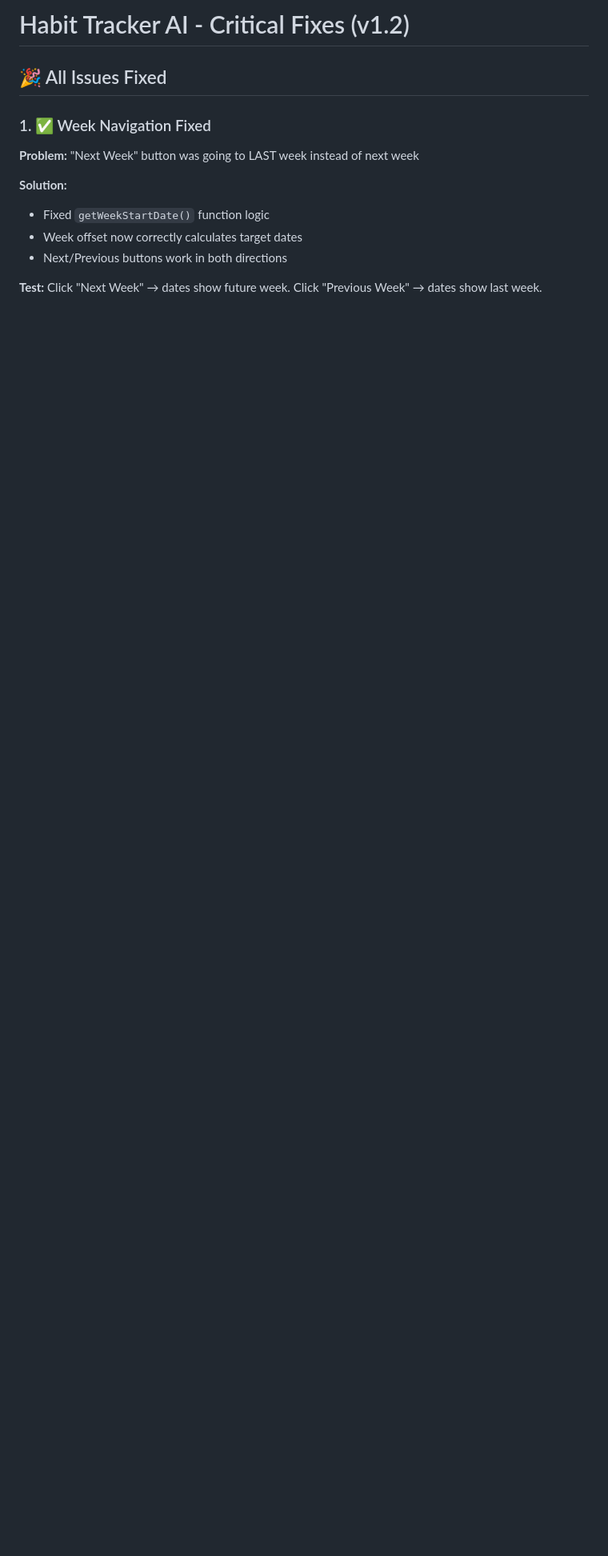
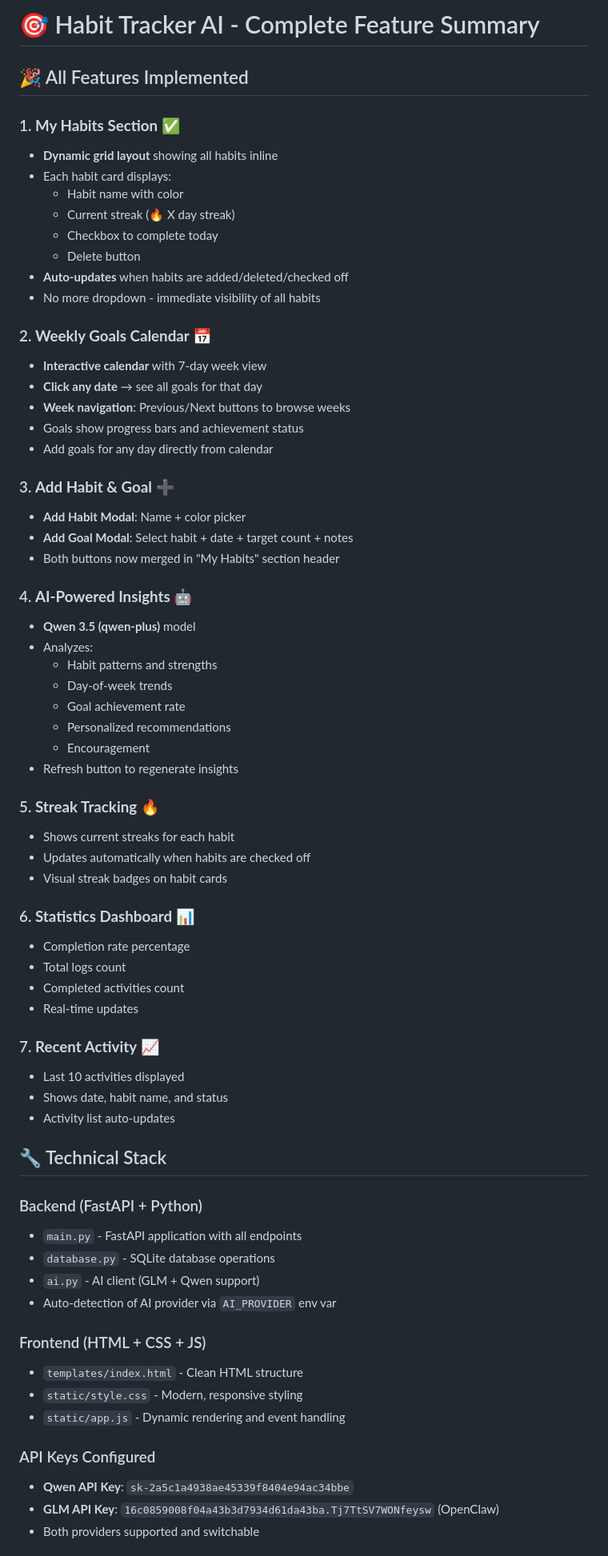
Before and after one commit to wilsonchen821/habit-tracker-ai, a Markdown page: FEATURES.md, the part around one of its changes. Shown at 80% size. GitHub-like rendering; blank space fills up the shorter version.

Commit message:
docs: Add comprehensive feature summary
- Document all implemented features
- Add technical stack breakdown
- Include usage instructions for each feature
- List future roadmap items

```diff
--- a/FEATURES.md
+++ b/FEATURES.md
@@ -1,13 +1,70 @@
-# Habit Tracker AI - Critical Fixes (v1.2)
+# 🎯 Habit Tracker AI - Complete Feature Summary
 
-## 🎉 All Issues Fixed
+## 🎉 All Features Implemented
 
-### 1. ✅ Week Navigation Fixed
-**Problem:** "Next Week" button was going to LAST week instead of next week
+### 1. **My Habits Section** ✅
+- **Dynamic grid layout** showing all habits inline
+- Each habit card displays:
+  - Habit name with color
+  - Current streak (🔥 X day streak)
+  - Checkbox to complete today
+  - Delete button
+- **Auto-updates** when habits are added/deleted/checked off
+- No more dropdown - immediate visibility of all habits
 
-**Solution:**
-- Fixed `getWeekStartDate()` function logic
-- Week offset now correctly calculates target dates
-- Next/Previous buttons work in both directions
+### 2. **Weekly Goals Calendar** 📅
+- **Interactive calendar** with 7-day week view
+- **Click any date** → see all goals for that day
+- **Week navigation**: Previous/Next buttons to browse weeks
+- Goals show progress bars and achievement status
+- Add goals for any day directly from calendar
 
-**Test:** Click "Next Week" → dates show future week. Click "Previous Week" → dates show last week.
+### 3. **Add Habit & Goal** ➕
+- **Add Habit Modal**: Name + color picker
+- **Add Goal Modal**: Select habit + date + target count + notes
+- Both buttons now merged in "My Habits" section header
+
+### 4. **AI-Powered Insights** 🤖
+- **Qwen 3.5 (qwen-plus)** model
+- Analyzes:
+  - Habit patterns and strengths
+  - Day-of-week trends
+  - Goal achievement rate
+  - Personalized recommendations
+  - Encouragement
+- Refresh button to regenerate insights
+
+### 5. **Streak Tracking** 🔥
+- Shows current streaks for each habit
+- Updates automatically when habits are checked off
+- Visual streak badges on habit cards
+
+### 6. **Statistics Dashboard** 📊
+- Completion rate percentage
+- Total logs count
+- Completed activities count
+- Real-time updates
+
+### 7. **Recent Activity** 📈
+- Last 10 activities displayed
+- Shows date, habit name, and status
+- Activity list auto-updates
+
+## 🔧 Technical Stack
+
+### Backend (FastAPI + Python)
+- `main.py` - FastAPI application with all endpoints
+- `database.py` - SQLite database operations
+- `ai.py` - AI client (GLM + Qwen support)
+- Auto-detection of AI provider via `AI_PROVIDER` env var
+
+### Frontend (HTML + CSS + JS)
+- `templates/index.html` - Clean HTML structure
+- `static/style.css` - Modern, responsive styling
+- `static/app.js` - Dynamic rendering and event handling
+
+### API Keys Configured
+- **Qwen API Key**: `sk-2a5c1a4938ae45339f8404e94ac34bbe`
+- **GLM API Key**: `16c0859008f04a43b3d7934d61da43ba.Tj7TtSV7WONfeysw` (OpenClaw)
+- Both providers supported and switchable
+
```
Also changed, not shown: other parts of FEATURES.md (+67 -101 lines).
